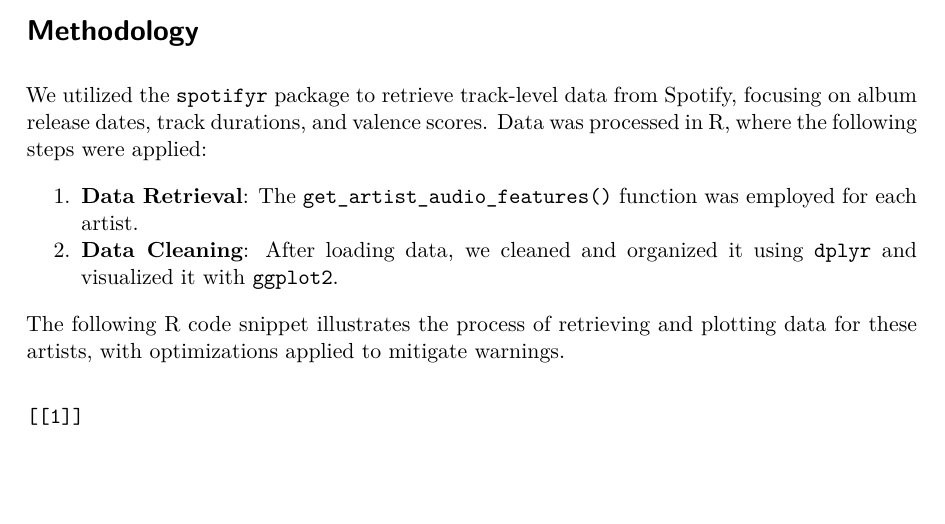
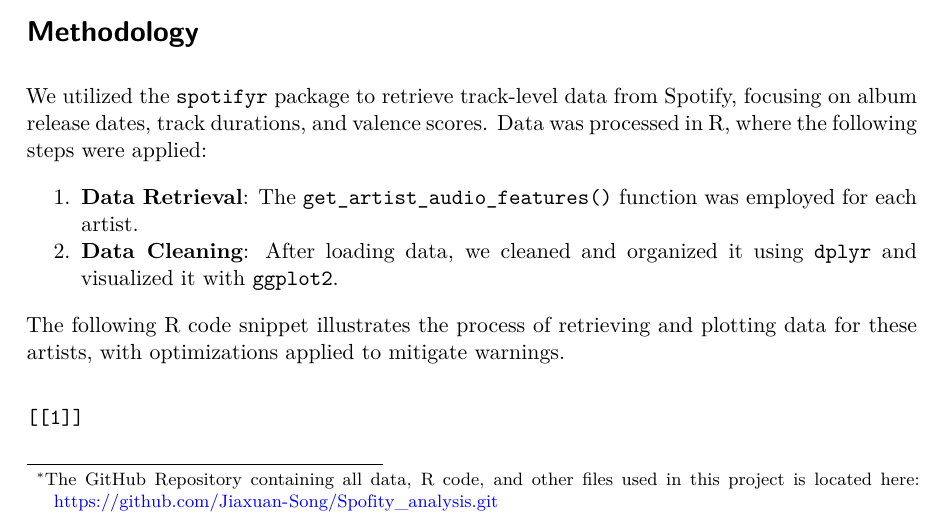
Before and after one commit to Jiaxuan-Song/Spofity_analysis, a Quarto document (paper/spotify_analysis.qmd): part of page 1 of 5, cut so that both start at the same text. The pictures show the output file paper/spotify_analysis.pdf that the author committed with the source.

Commit message:
make some changes

```diff
--- a/paper/spotify_analysis.qmd
+++ b/paper/spotify_analysis.qmd
@@ -1,6 +1,7 @@
 ---
 title: "An Analysis of Musical Trends: A Case Study on The National, Julia Wolf, and Bon Iver"
 author: "Zien Gao, Jiaxuan Song and Shuheng(Jack) Zhou"
+thanks: "The GitHub Repository containing all data, R code, and other files used in this project is located here: <https://github.com/Jiaxuan-Song/Spofity_analysis.git>"
 date: today
 date-format: long
 format: pdf
```
Also changed, not shown: paper/spotify_analysis.pdf.
